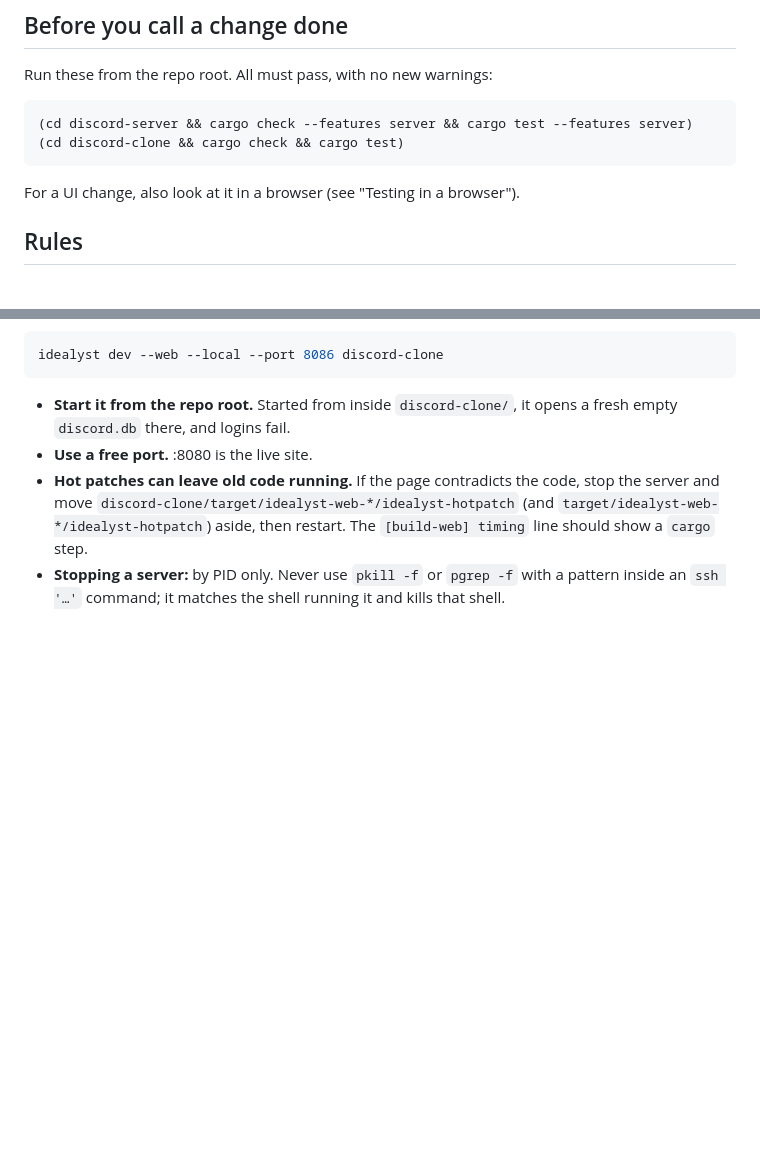
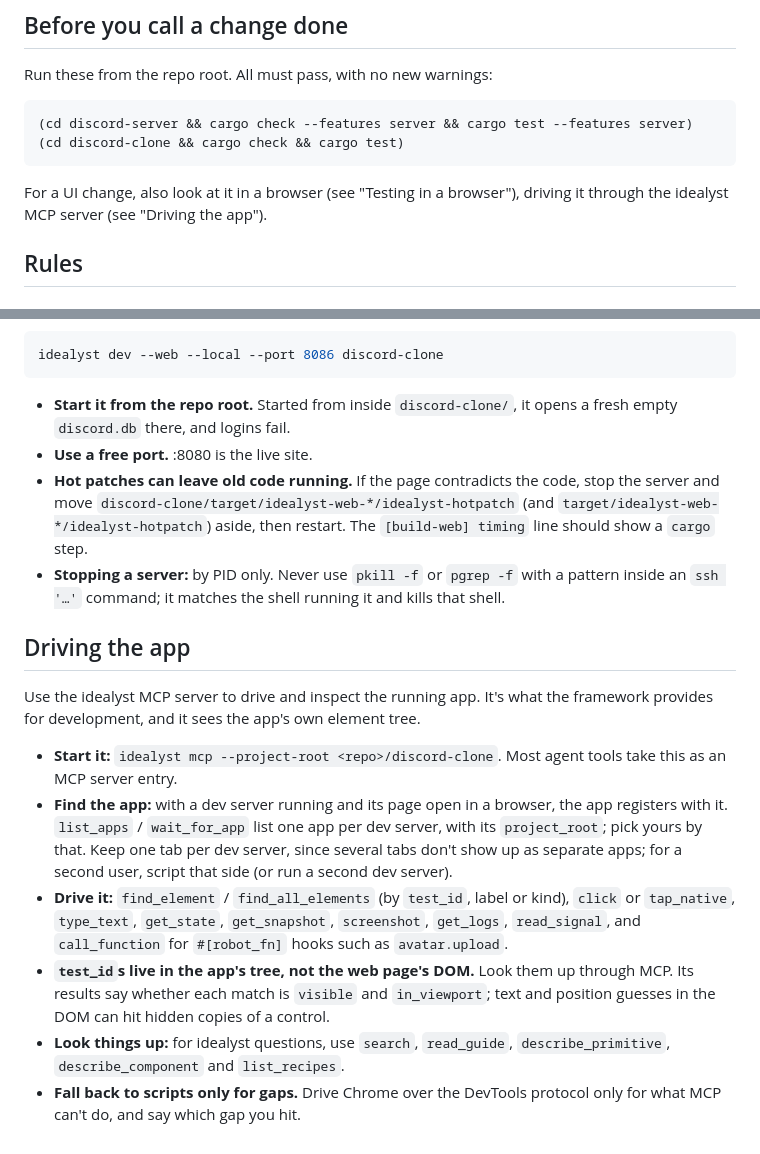
Before and after one commit to MimTiller/cassette, a Markdown page: AGENTS.md, 2 parts joined by grey strips. Drawn GitHub-style; blank space fills up the shorter version.

Commit message:
Tell contributors to drive the app through the idealyst MCP server
AGENTS.md now has a "Driving the app" section: use the MCP tools
(find_element by test_id, click, type_text, screenshot, logs, robot_fn
hooks) to inspect and drive the running app, and fall back to scripting
Chrome only for what MCP lacks.

Co-Authored-By: Claude Opus 5.5 <noreply@anthropic.com>
Claude-Session: https://claude.ai/code/session_01YUsp2gqWUmvQs1kqbewJL8

````diff
--- a/AGENTS.md
+++ b/AGENTS.md
@@ -12,7 +12,8 @@ Run these from the repo root. All must pass, with no new warnings:
 (cd discord-clone && cargo check && cargo test)
 ```
 
-For a UI change, also look at it in a browser (see "Testing in a browser").
+For a UI change, also look at it in a browser (see "Testing in a browser"),
+driving it through the idealyst MCP server (see "Driving the app").
 
 ## Rules
 
@@ -110,3 +111,29 @@ idealyst dev --web --local --port 8086 discord-clone
 - **Stopping a server:** by PID only. Never use `pkill -f` or `pgrep -f`
   with a pattern inside an `ssh '…'` command; it matches the shell running
   it and kills that shell.
+
+## Driving the app
+
+Use the idealyst MCP server to drive and inspect the running app. It's what
+the framework provides for development, and it sees the app's own element
+tree.
+
+- **Start it:** `idealyst mcp --project-root <repo>/discord-clone`. Most
+  agent tools take this as an MCP server entry.
+- **Find the app:** with a dev server running and its page open in a
+  browser, the app registers with it. `list_apps` / `wait_for_app` list one
+  app per dev server, with its `project_root`; pick yours by that. Keep one
+  tab per dev server, since several tabs don't show up as separate apps; for
+  a second user, script that side (or run a second dev server).
+- **Drive it:** `find_element` / `find_all_elements` (by `test_id`, label or
+  kind), `click` or `tap_native`, `type_text`, `get_state`, `get_snapshot`,
+  `screenshot`, `get_logs`, `read_signal`, and `call_function` for
+  `#[robot_fn]` hooks such as `avatar.upload`.
+- **`test_id`s live in the app's tree, not the web page's DOM.** Look them
+  up through MCP. Its results say whether each match is `visible` and
+  `in_viewport`; text and position guesses in the DOM can hit hidden copies
+  of a control.
+- **Look things up:** for idealyst questions, use `search`, `read_guide`,
+  `describe_primitive`, `describe_component` and `list_recipes`.
+- **Fall back to scripts only for gaps.** Drive Chrome over the DevTools
+  protocol only for what MCP can't do, and say which gap you hit.
````
